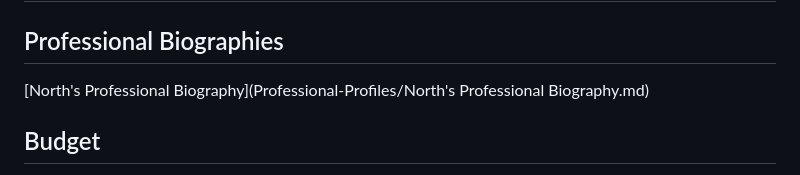
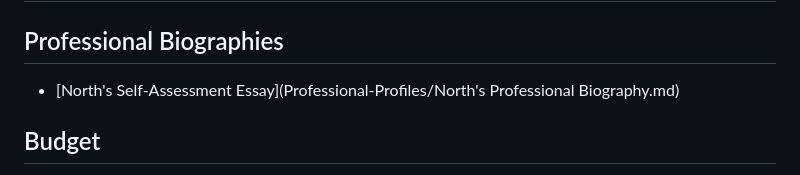
Before and after one commit to Nicholas-North/Team-TPK, a Markdown page: README.md, the part around the change. GitHub-like rendering.

```diff
--- a/README.md
+++ b/README.md
@@ -76,7 +76,7 @@ The main project constraints we're facing with our project are economic, legal,
 ## Self-Assessment Essays
 
 ## Professional Biographies
-[North's Professional Biography](Professional-Profiles/North's Professional Biography.md)
+- [North's Self-Assessment Essay](Professional-Profiles/North's Professional Biography.md)
 
 ## Budget
 
```
